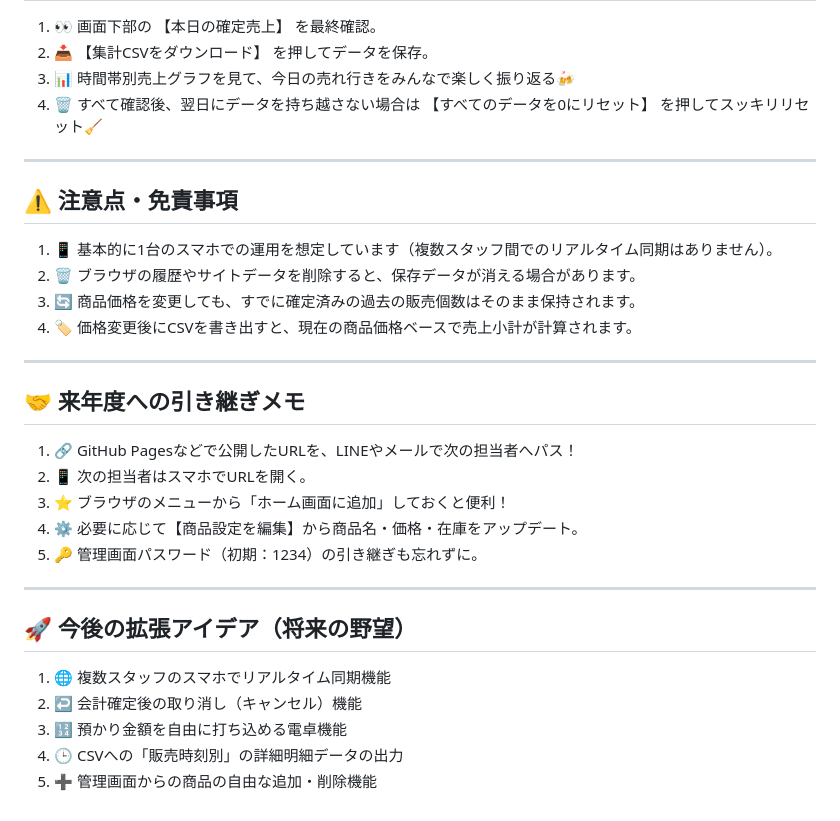
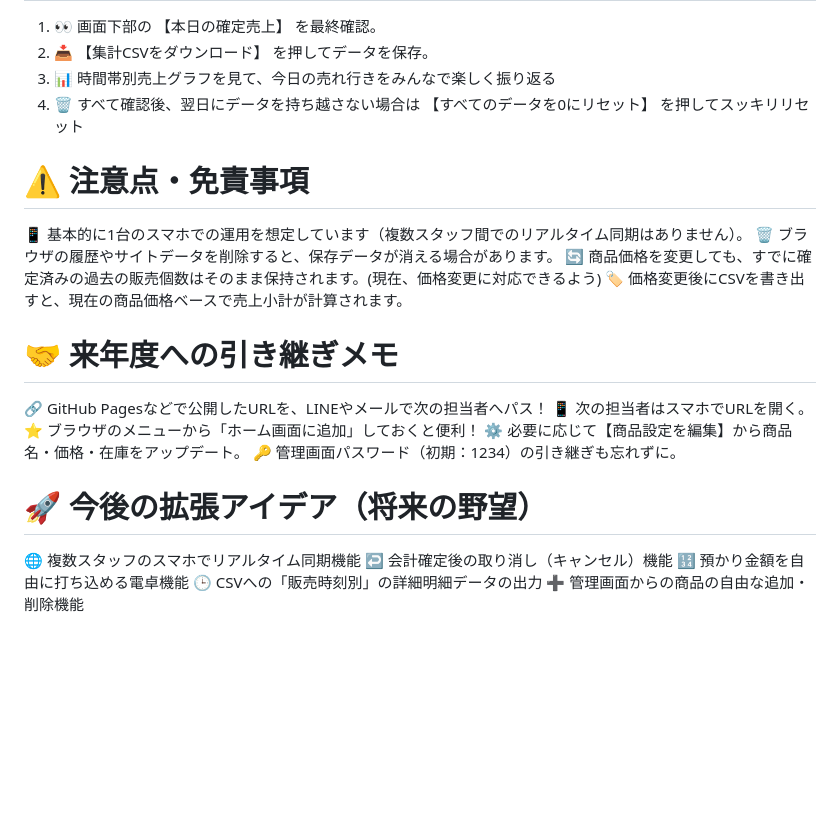
Before and after one commit to aotsuka-wq/order-counter, a Markdown page: README.md, the part around one of its changes. Drawn GitHub-style; blank space fills up the shorter version.

```diff
--- a/README.md
+++ b/README.md
@@ -71,30 +65,24 @@
 1. 👀 画面下部の 【本日の確定売上】 を最終確認。
 2. 📥 【集計CSVをダウンロード】 を押してデータを保存。
-3. 📊 時間帯別売上グラフを見て、今日の売れ行きをみんなで楽しく振り返る🍻
-4. 🗑️ すべて確認後、翌日にデータを持ち越さない場合は 【すべてのデータを0にリセット】 を押してスッキリリセット🧹
+3. 📊 時間帯別売上グラフを見て、今日の売れ行きをみんなで楽しく振り返る
+4. 🗑️ すべて確認後、翌日にデータを持ち越さない場合は 【すべてのデータを0にリセット】 を押してスッキリリセット
 
----
+# ⚠️ 注意点・免責事項
+📱 基本的に1台のスマホでの運用を想定しています（複数スタッフ間でのリアルタイム同期はありません）。
+🗑️ ブラウザの履歴やサイトデータを削除すると、保存データが消える場合があります。
+🔄 商品価格を変更しても、すでに確定済みの過去の販売個数はそのまま保持されます。(現在、価格変更に対応できるよう)
+🏷️ 価格変更後にCSVを書き出すと、現在の商品価格ベースで売上小計が計算されます。
 
-## ⚠️ 注意点・免責事項
-1. 📱 基本的に1台のスマホでの運用を想定しています（複数スタッフ間でのリアルタイム同期はありません）。
-2. 🗑️ ブラウザの履歴やサイトデータを削除すると、保存データが消える場合があります。
-3. 🔄 商品価格を変更しても、すでに確定済みの過去の販売個数はそのまま保持されます。
-4. 🏷️ 価格変更後にCSVを書き出すと、現在の商品価格ベースで売上小計が計算されます。
+# 🤝 来年度への引き継ぎメモ
+🔗 GitHub Pagesなどで公開したURLを、LINEやメールで次の担当者へパス！
+📱 次の担当者はスマホでURLを開く。
+⭐️ ブラウザのメニューから「ホーム画面に追加」しておくと便利！
+⚙️ 必要に応じて【商品設定を編集】から商品名・価格・在庫をアップデート。
+🔑 管理画面パスワード（初期：1234）の引き継ぎも忘れずに。
 
----
-
-## 🤝 来年度への引き継ぎメモ
-1. 🔗 GitHub Pagesなどで公開したURLを、LINEやメールで次の担当者へパス！
-2. 📱 次の担当者はスマホでURLを開く。
-3. ⭐️ ブラウザのメニューから「ホーム画面に追加」しておくと便利！
-4. ⚙️ 必要に応じて【商品設定を編集】から商品名・価格・在庫をアップデート。
-5. 🔑 管理画面パスワード（初期：1234）の引き継ぎも忘れずに。
-
----
-
-## 🚀 今後の拡張アイデア（将来の野望）
-1. 🌐 複数スタッフのスマホでリアルタイム同期機能
-2. ↩️ 会計確定後の取り消し（キャンセル）機能
-3. 🔢 預かり金額を自由に打ち込める電卓機能
-4. 🕒 CSVへの「販売時刻別」の詳細明細データの出力
-5. ➕ 管理画面からの商品の自由な追加・削除機能
+# 🚀 今後の拡張アイデア（将来の野望）
+🌐 複数スタッフのスマホでリアルタイム同期機能
+↩️ 会計確定後の取り消し（キャンセル）機能
+🔢 預かり金額を自由に打ち込める電卓機能
+🕒 CSVへの「販売時刻別」の詳細明細データの出力
+➕ 管理画面からの商品の自由な追加・削除機能
```
Also changed, not shown: other parts of README.md (+38 -44 lines).
